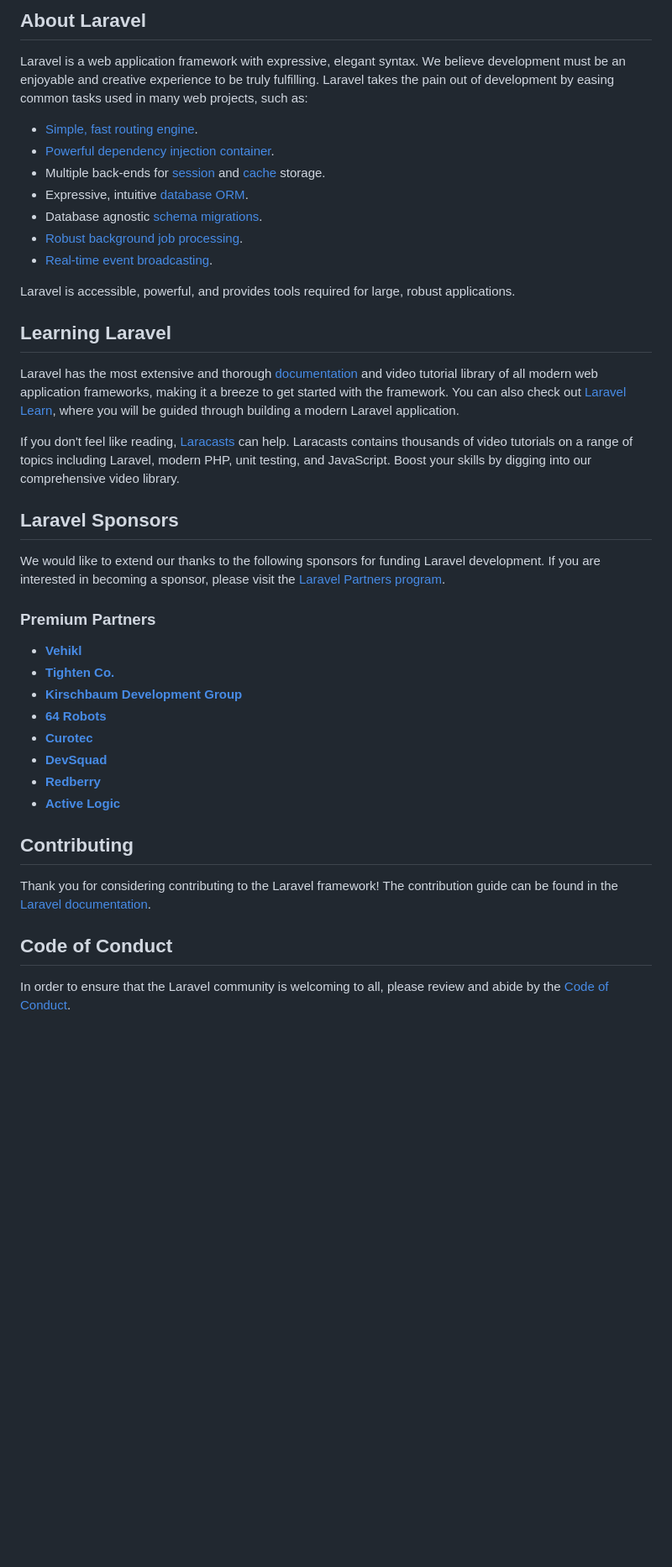
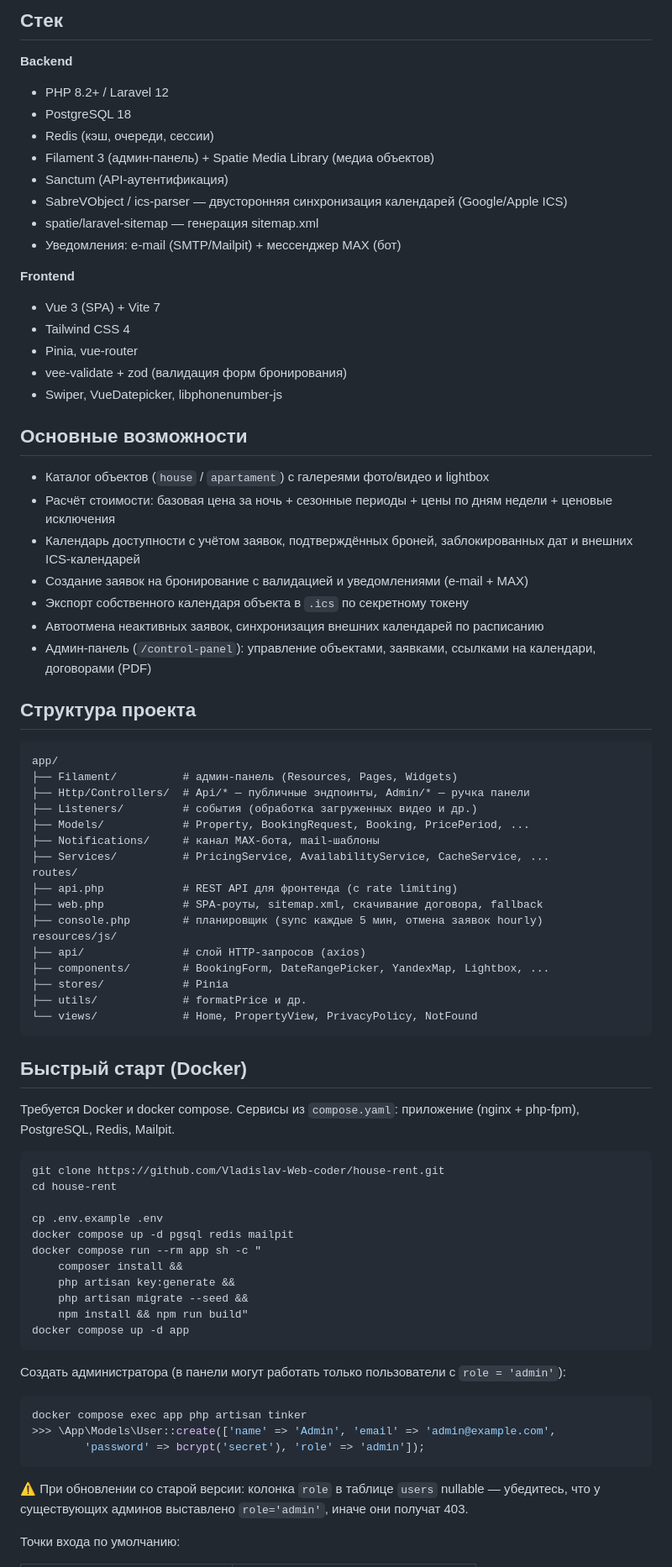
Before and after one commit to Vladislav-Web-coder/house-rent, a Markdown page: README.md, the part around one of its changes. Shown at 84% size. GitHub-like rendering; blank space fills up the shorter version.

Commit message:
docs: rewrite README for the project

````diff
--- a/README.md
+++ b/README.md
@@ -9,44 +4,82 @@
 
-## About Laravel
+## Стек
 
-Laravel is a web application framework with expressive, elegant syntax. We believe development must be an enjoyable and creative experience to be truly fulfilling. Laravel takes the pain out of development by easing common tasks used in many web projects, such as:
+**Backend**
+- PHP 8.2+ / Laravel 12
+- PostgreSQL 18
+- Redis (кэш, очереди, сессии)
+- Filament 3 (админ-панель) + Spatie Media Library (медиа объектов)
+- Sanctum (API-аутентификация)
+- SabreVObject / ics-parser — двусторонняя синхронизация календарей (Google/Apple ICS)
+- spatie/laravel-sitemap — генерация sitemap.xml
+- Уведомления: e-mail (SMTP/Mailpit) + мессенджер MAX (бот)
 
-- [Simple, fast routing engine](https://laravel.com/docs/routing).
-- [Powerful dependency injection container](https://laravel.com/docs/container).
-- Multiple back-ends for [session](https://laravel.com/docs/session) and [cache](https://laravel.com/docs/cache) storage.
-- Expressive, intuitive [database ORM](https://laravel.com/docs/eloquent).
-- Database agnostic [schema migrations](https://laravel.com/docs/migrations).
-- [Robust background job processing](https://laravel.com/docs/queues).
-- [Real-time event broadcasting](https://laravel.com/docs/broadcasting).
+**Frontend**
+- Vue 3 (SPA) + Vite 7
+- Tailwind CSS 4
+- Pinia, vue-router
+- vee-validate + zod (валидация форм бронирования)
+- Swiper, VueDatepicker, libphonenumber-js
 
-Laravel is accessible, powerful, and provides tools required for large, robust applications.
+## Основные возможности
 
-## Learning Laravel
+- Каталог объектов (`house` / `apartament`) с галереями фото/видео и lightbox
+- Расчёт стоимости: базовая цена за ночь + сезонные периоды + цены по дням недели + ценовые исключения
+- Календарь доступности с учётом заявок, подтверждённых броней, заблокированных дат и внешних ICS-календарей
+- Создание заявок на бронирование с валидацией и уведомлениями (e-mail + MAX)
+- Экспорт собственного календаря объекта в `.ics` по секретному токену
+- Автоотмена неактивных заявок, синхронизация внешних календарей по расписанию
+- Админ-панель (`/control-panel`): управление объектами, заявками, ссылками на календари, договорами (PDF)
 
-Laravel has the most extensive and thorough [documentation](https://laravel.com/docs) and video tutorial library of all modern web application frameworks, making it a breeze to get started with the framework. You can also check out [Laravel Learn](https://laravel.com/learn), where you will be guided through building a modern Laravel application.
+## Структура проекта
 
-If you don't feel like reading, [Laracasts](https://laracasts.com) can help. Laracasts contains thousands of video tutorials on a range of topics including Laravel, modern PHP, unit testing, and JavaScript. Boost your skills by digging into our comprehensive video library.
+```
+app/
+├── Filament/          # админ-панель (Resources, Pages, Widgets)
+├── Http/Controllers/  # Api/* — публичные эндпоинты, Admin/* — ручка панели
+├── Listeners/         # события (обработка загруженных видео и др.)
+├── Models/            # Property, BookingRequest, Booking, PricePeriod, ...
+├── Notifications/     # канал MAX-бота, mail-шаблоны
+├── Services/          # PricingService, AvailabilityService, CacheService, ...
+routes/
+├── api.php            # REST API для фронтенда (с rate limiting)
+├── web.php            # SPA-роуты, sitemap.xml, скачивание договора, fallback
+├── console.php        # планировщик (sync каждые 5 мин, отмена заявок hourly)
+resources/js/
+├── api/               # слой HTTP-запросов (axios)
+├── components/        # BookingForm, DateRangePicker, YandexMap, Lightbox, ...
+├── stores/            # Pinia
+├── utils/             # formatPrice и др.
+└── views/             # Home, PropertyView, PrivacyPolicy, NotFound
+```
 
-## Laravel Sponsors
+## Быстрый старт (Docker)
 
-We would like to extend our thanks to the following sponsors for funding Laravel development. If you are interested in becoming a sponsor, please visit the [Laravel Partners program](https://partners.laravel.com).
+Требуется Docker и docker compose. Сервисы из `compose.yaml`: приложение (nginx + php-fpm), PostgreSQL, Redis, Mailpit.
 
-### Premium Partners
+```bash
+git clone https://github.com/Vladislav-Web-coder/house-rent.git
+cd house-rent
 
-- **[Vehikl](https://vehikl.com)**
-- **[Tighten Co.](https://tighten.co)**
-- **[Kirschbaum Development Group](https://kirschbaumdevelopment.com)**
-- **[64 Robots](https://64robots.com)**
-- **[Curotec](https://www.curotec.com/services/technologies/laravel)**
-- **[DevSquad](https://devsquad.com/hire-laravel-developers)**
-- **[Redberry](https://redberry.international/laravel-development)**
-- **[Active Logic](https://activelogic.com)**
+cp .env.example .env
+docker compose up -d pgsql redis mailpit
+docker compose run --rm app sh -c "
+    composer install &&
+    php artisan key:generate &&
+    php artisan migrate --seed &&
+    npm install && npm run build"
+docker compose up -d app
+```
 
-## Contributing
+Создать администратора (в панели могут работать только пользователи с `role = 'admin'`):
 
-Thank you for considering contributing to the Laravel framework! The contribution guide can be found in the [Laravel documentation](https://laravel.com/docs/contributions).
+```bash
+docker compose exec app php artisan tinker
+>>> \App\Models\User::create(['name' => 'Admin', 'email' => 'admin@example.com',
+        'password' => bcrypt('secret'), 'role' => 'admin']);
+```
 
-## Code of Conduct
+⚠️ При обновлении со старой версии: колонка `role` в таблице `users` nullable — убедитесь, что у существующих админов выставлено `role='admin'`, иначе они получат 403.
 
-In order to ensure that the Laravel community is welcoming to all, please review and abide by the [Code of Conduct](https://laravel.com/docs/contributions#code-of-conduct).
+Точки входа по умолчанию:
 
````
Also changed, not shown: other parts of README.md (+58 -11 lines).
